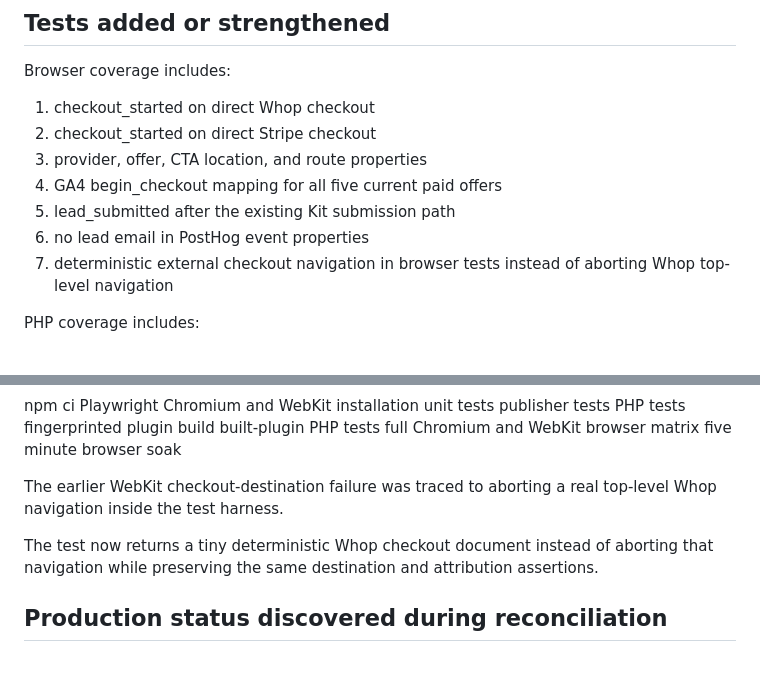
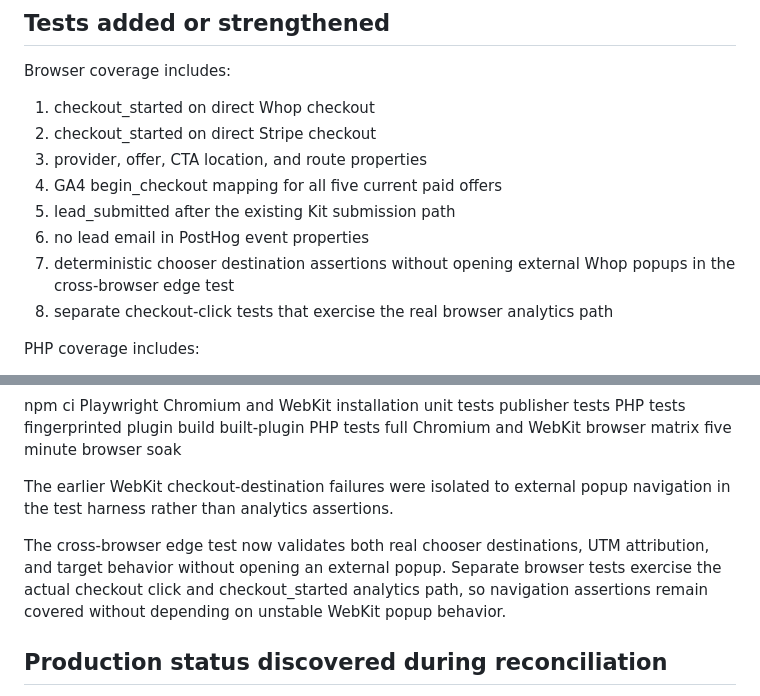
Before and after one commit to slayerkey/slayerkey-website, a Markdown page: docs/analytics/non-discord-audit.md, 2 parts joined by grey strips. Rendered like a GitHub page; blank space fills up the shorter version.

Commit message:
Document stable cross browser checkout coverage

```diff
--- a/docs/analytics/non-discord-audit.md
+++ b/docs/analytics/non-discord-audit.md
@@ -280,7 +280,8 @@ Browser coverage includes:
 4. GA4 begin_checkout mapping for all five current paid offers
 5. lead_submitted after the existing Kit submission path
 6. no lead email in PostHog event properties
-7. deterministic external checkout navigation in browser tests instead of aborting Whop top-level navigation
+7. deterministic chooser destination assertions without opening external Whop popups in the cross-browser edge test
+8. separate checkout-click tests that exercise the real browser analytics path
 
 PHP coverage includes:
 
@@ -321,9 +322,9 @@ built-plugin PHP tests
 full Chromium and WebKit browser matrix
 five minute browser soak
 
-The earlier WebKit checkout-destination failure was traced to aborting a real top-level Whop navigation inside the test harness.
+The earlier WebKit checkout-destination failures were isolated to external popup navigation in the test harness rather than analytics assertions.
 
-The test now returns a tiny deterministic Whop checkout document instead of aborting that navigation while preserving the same destination and attribution assertions.
+The cross-browser edge test now validates both real chooser destinations, UTM attribution, and target behavior without opening an external popup. Separate browser tests exercise the actual checkout click and checkout_started analytics path, so navigation assertions remain covered without depending on unstable WebKit popup behavior.
 
 ## Production status discovered during reconciliation
 
```
